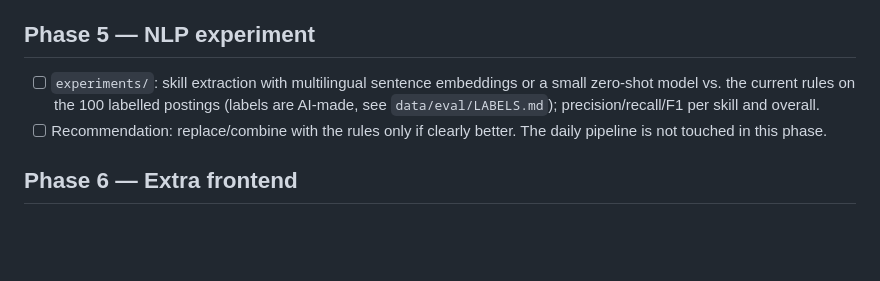
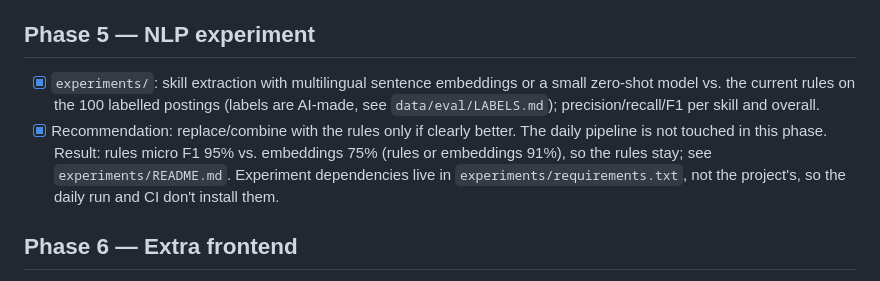
Before and after one commit to morty1338/Werkstudent-radar, a Markdown page: ROADMAP.md, the part around the change. GitHub-like rendering; blank space fills up the shorter version.

```diff
--- a/ROADMAP.md
+++ b/ROADMAP.md
@@ -63,11 +63,14 @@ Rules for every phase:
 
 ## Phase 5 — NLP experiment
 
-- [ ] `experiments/`: skill extraction with multilingual sentence embeddings or a small
+- [x] `experiments/`: skill extraction with multilingual sentence embeddings or a small
       zero-shot model vs. the current rules on the 100 labelled postings (labels are
       AI-made, see `data/eval/LABELS.md`); precision/recall/F1 per skill and overall.
-- [ ] Recommendation: replace/combine with the rules only if clearly better. The daily
-      pipeline is not touched in this phase.
+- [x] Recommendation: replace/combine with the rules only if clearly better. The daily
+      pipeline is not touched in this phase. Result: rules micro F1 95% vs. embeddings 75%
+      (rules or embeddings 91%), so the rules stay; see `experiments/README.md`.
+      Experiment dependencies live in `experiments/requirements.txt`, not the project's,
+      so the daily run and CI don't install them.
 
 ## Phase 6 — Extra frontend
 
```
Also changed, not shown: CLAUDE.md (+7 -0 lines).
